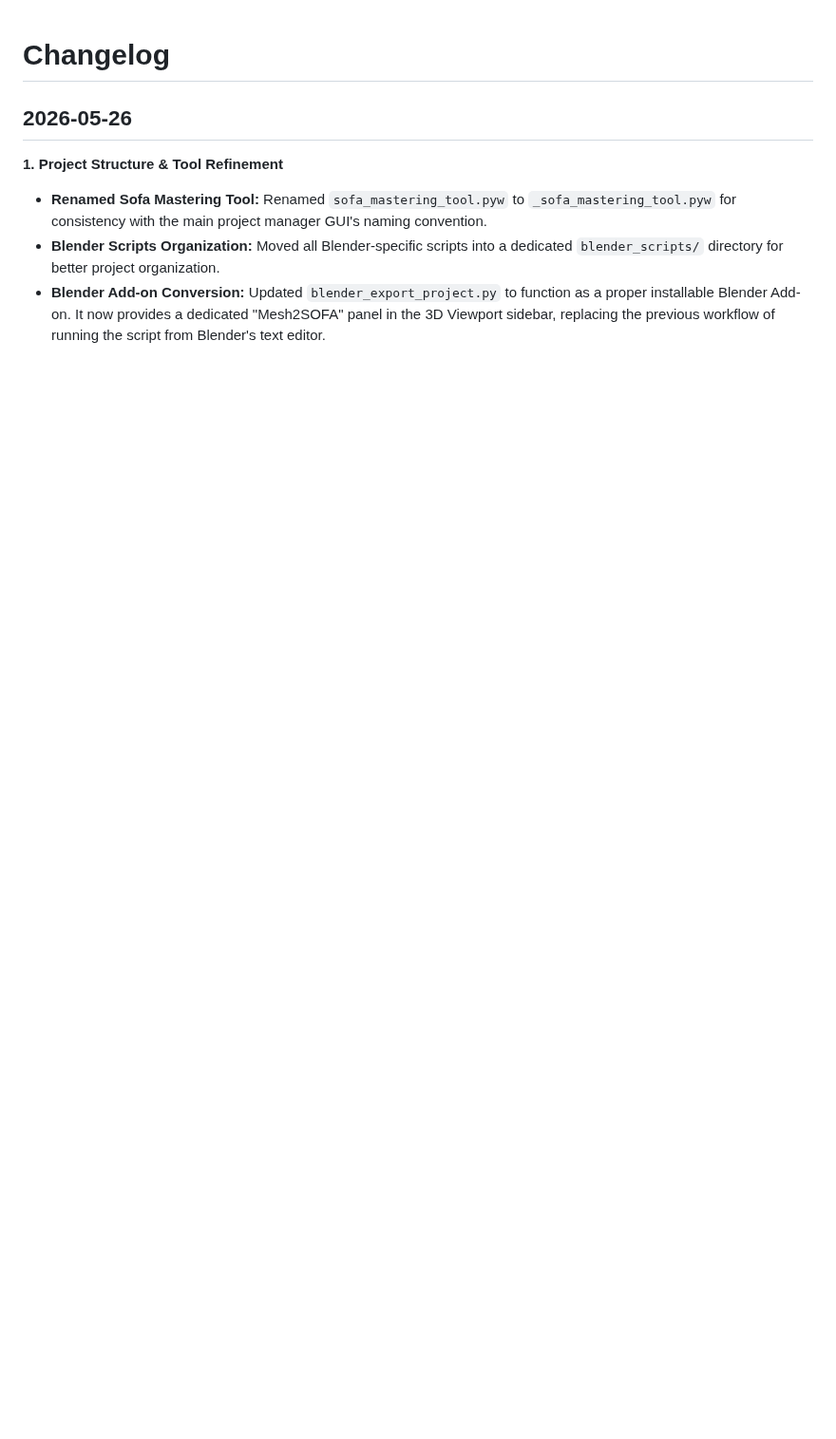
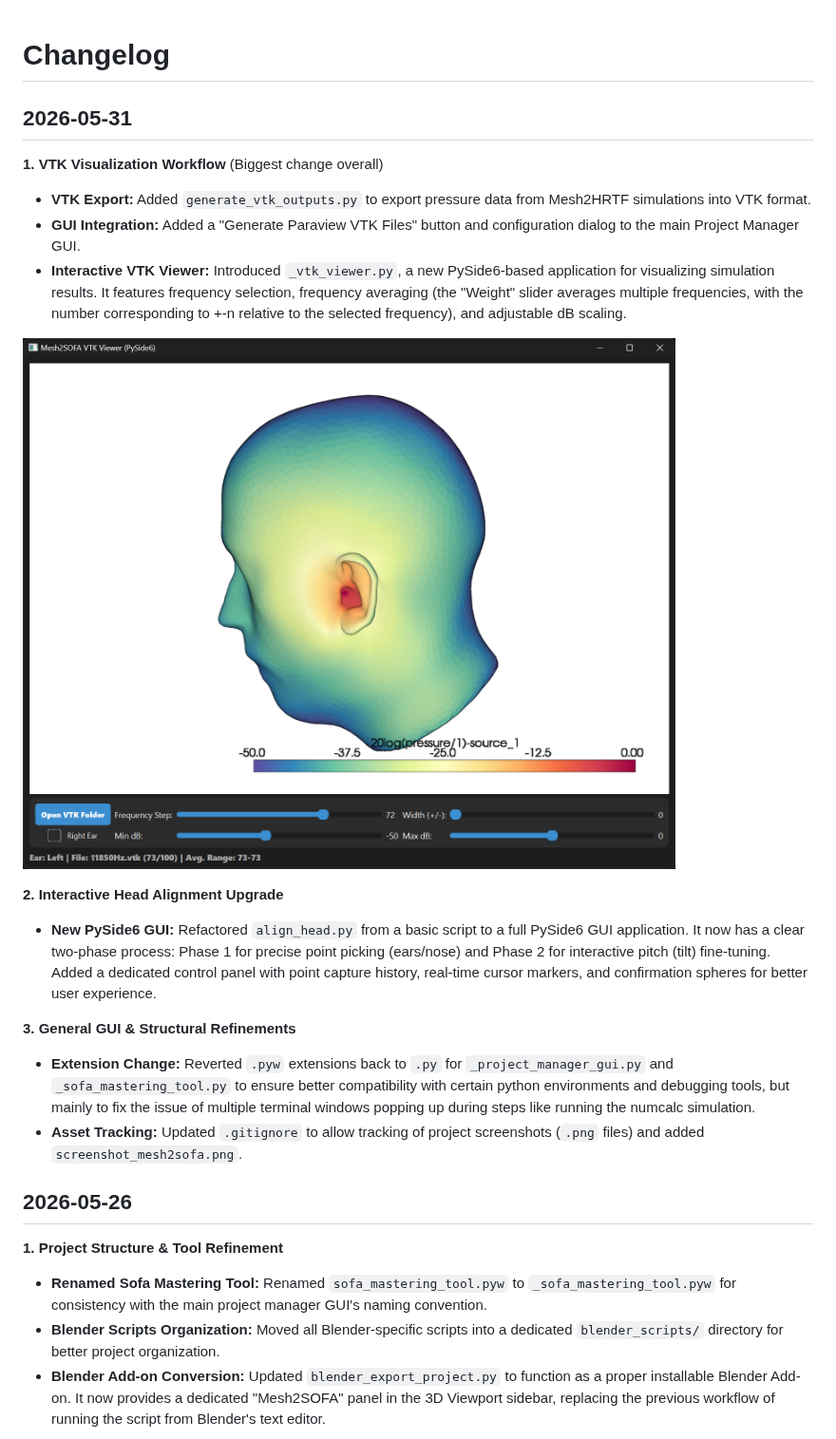
Before and after one commit to variancelog/Mesh2SOFA, a Markdown page: CHANGELOG.md, the part around one of its changes. Shown at 95% size. GitHub-like rendering; pictures changed too: screenshot_vtk_viewer.png (added); blank space fills up the shorter version.

```diff
--- a/CHANGELOG.md
+++ b/CHANGELOG.md
@@ -1,4 +1,20 @@
 # Changelog
+
+## 2026-05-31
+
+**1. VTK Visualization Workflow** (Biggest change overall)
+- **VTK Export:** Added `generate_vtk_outputs.py` to export pressure data from Mesh2HRTF simulations into VTK format.
+- **GUI Integration:** Added a "Generate Paraview VTK Files" button and configuration dialog to the main Project Manager GUI.
+- **Interactive VTK Viewer:** Introduced `_vtk_viewer.py`, a new PySide6-based application for visualizing simulation results. It features frequency selection, frequency averaging (the "Weight" slider averages multiple frequencies, with the number corresponding to +-n relative to the selected frequency), and adjustable dB scaling.
+
+![VTK Viewer](screenshot_vtk_viewer.png)
+
+**2. Interactive Head Alignment Upgrade**
+- **New PySide6 GUI:** Refactored `align_head.py` from a basic script to a full PySide6 GUI application. It now has a clear two-phase process: Phase 1 for precise point picking (ears/nose) and Phase 2 for interactive pitch (tilt) fine-tuning. Added a dedicated control panel with point capture history, real-time cursor markers, and confirmation spheres for better user experience.
+
+**3. General GUI & Structural Refinements**
+- **Extension Change:** Reverted `.pyw` extensions back to `.py` for `_project_manager_gui.py` and `_sofa_mastering_tool.py` to ensure better compatibility with certain python environments and debugging tools, but mainly to fix the issue of multiple terminal windows popping up during steps like running the numcalc simulation.
+- **Asset Tracking:** Updated `.gitignore` to allow tracking of project screenshots (`.png` files) and added `screenshot_mesh2sofa.png`.
 
 ## 2026-05-26
 
```
Also changed, not shown: other parts of CHANGELOG.md (+2 -0 lines), readme.md (+5 -3 lines), screenshot_blender_add-on.png (added), screenshot_mesh2sofa.png (added), 9 other files.
